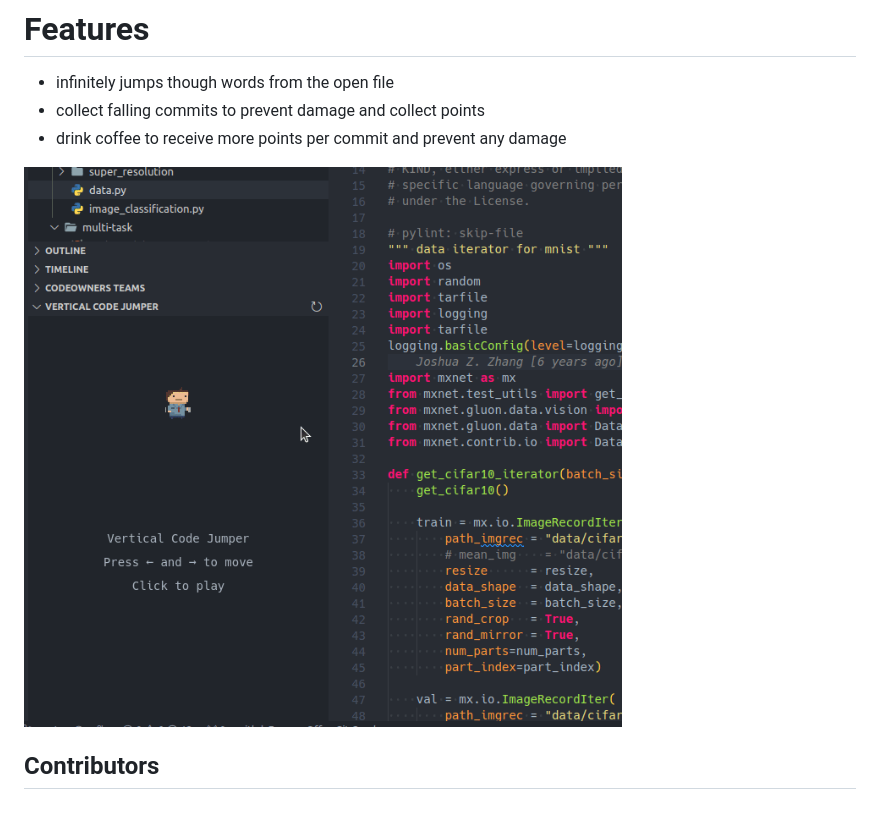
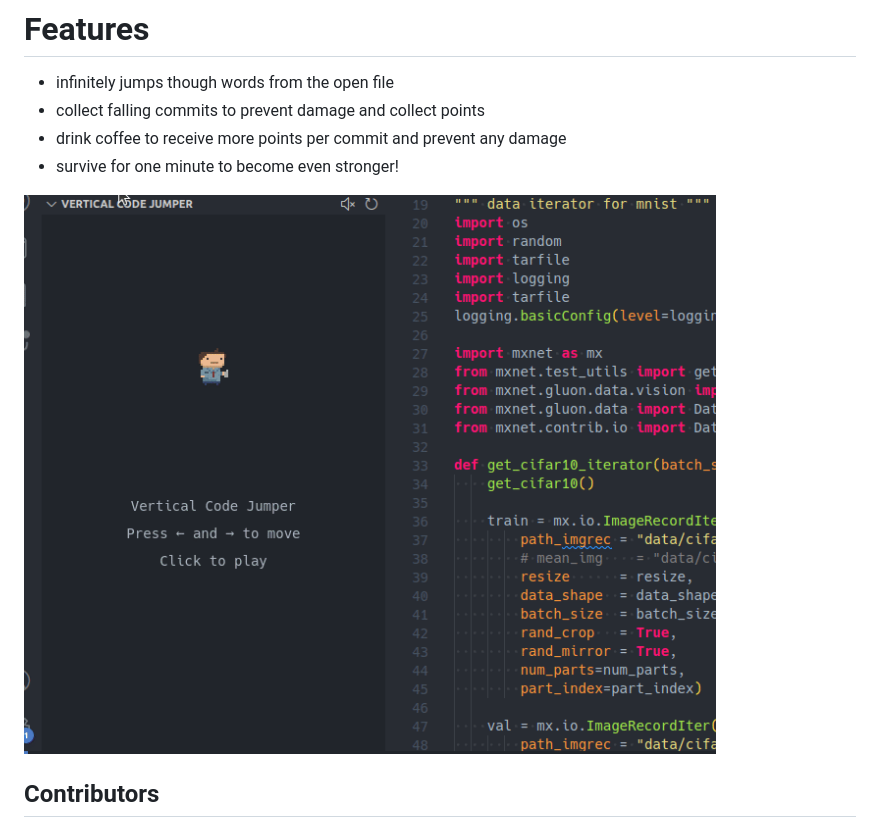
Before and after one commit to a-ignatev/vertical-code-jumper, a Markdown page: README.md, the part around the change. Rendered like a GitHub page; pictures changed too: demo/demo.gif.

Commit message:
chore: stronger guy has more life and new demo

```diff
--- a/README.md
+++ b/README.md
@@ -6,6 +6,7 @@ An infinite vertical jumping game in your code.
 - infinitely jumps though words from the open file
 - collect falling commits to prevent damage and collect points
 - drink coffee to receive more points per commit and prevent any damage
+- survive for one minute to become even stronger!
 
 ![Current File](/demo/demo.gif "Vertical Code Jumper")
 
```
Also changed, not shown: 6 other files.
